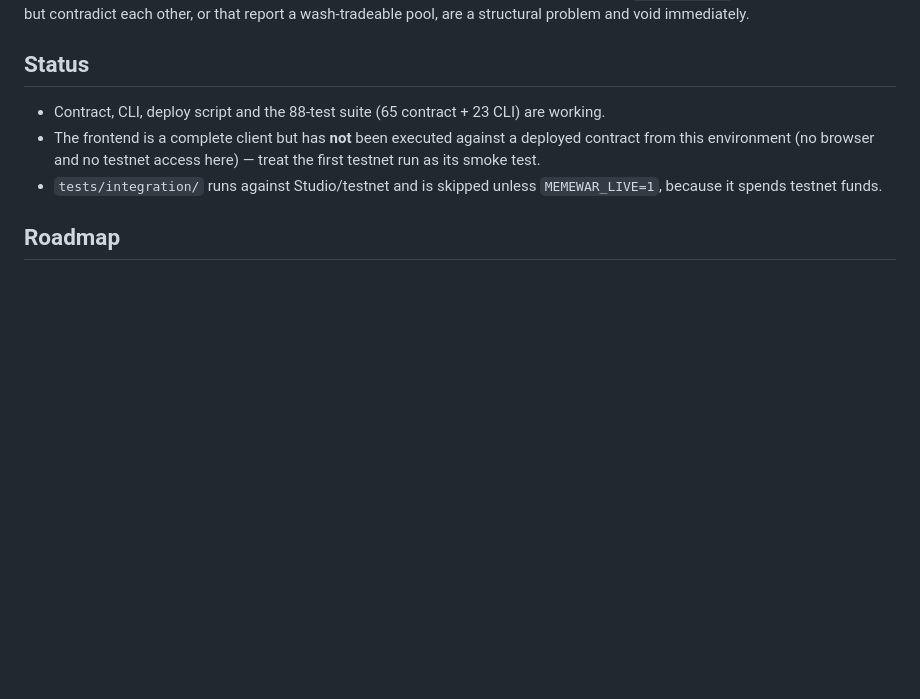
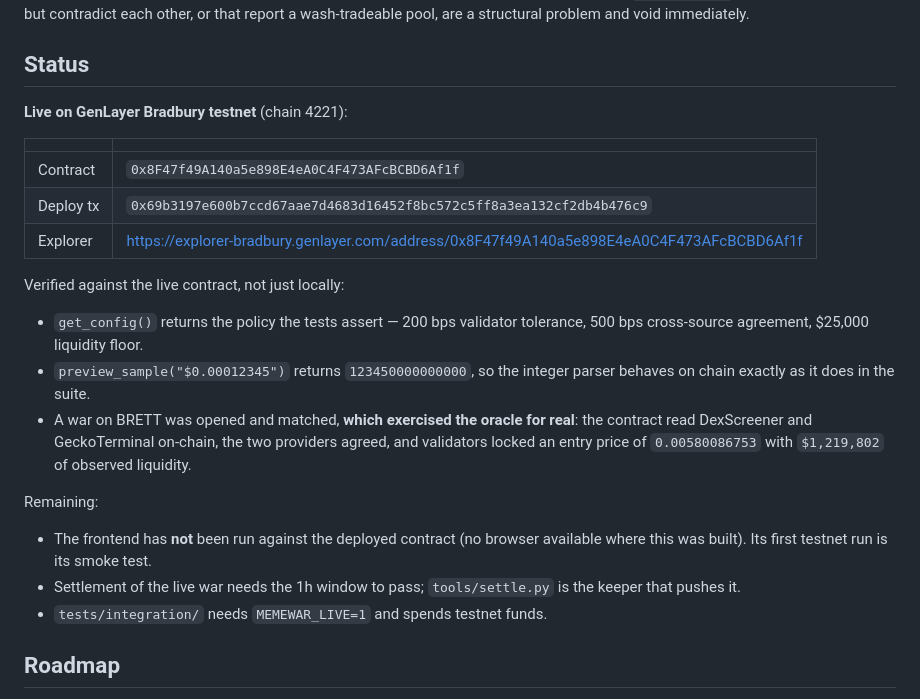
Before and after one commit to chenjinhe327-byte/meme-war, a Markdown page: README.md, the part around the change. Drawn GitHub-style; blank space fills up the shorter version.

Commit message:
docs: record the Bradbury deployment and the live oracle evidence
Contract 0x8F47f49A140a5e898E4eA0C4F473AFcBCBD6Af1f; a BRETT war was opened and
matched, which made the contract read DexScreener and GeckoTerminal on chain and
lock an entry price of 0.00580086753 with \,219,802 of observed liquidity.

```diff
--- a/README.md
+++ b/README.md
@@ -230,13 +230,32 @@ immediately.
 
 ## Status
 
-- Contract, CLI, deploy script and the 88-test suite (65 contract + 23 CLI) are
-  working.
-- The frontend is a complete client but has **not** been executed against a
-  deployed contract from this environment (no browser and no testnet access
-  here) — treat the first testnet run as its smoke test.
-- `tests/integration/` runs against Studio/testnet and is skipped unless
-  `MEMEWAR_LIVE=1`, because it spends testnet funds.
+**Live on GenLayer Bradbury testnet** (chain 4221):
+
+| | |
+| --- | --- |
+| Contract | `0x8F47f49A140a5e898E4eA0C4F473AFcBCBD6Af1f` |
+| Deploy tx | `0x69b3197e600b7ccd67aae7d4683d16452f8bc572c5ff8a3ea132cf2db4b476c9` |
+| Explorer | <https://explorer-bradbury.genlayer.com/address/0x8F47f49A140a5e898E4eA0C4F473AFcBCBD6Af1f> |
+
+Verified against the live contract, not just locally:
+
+- `get_config()` returns the policy the tests assert — 200 bps validator
+  tolerance, 500 bps cross-source agreement, $25,000 liquidity floor.
+- `preview_sample("$0.00012345")` returns `123450000000000`, so the integer
+  parser behaves on chain exactly as it does in the suite.
+- A war on BRETT was opened and matched, **which exercised the oracle for real**:
+  the contract read DexScreener and GeckoTerminal on-chain, the two providers
+  agreed, and validators locked an entry price of `0.00580086753` with
+  `$1,219,802` of observed liquidity.
+
+Remaining:
+
+- The frontend has **not** been run against the deployed contract (no browser
+  available where this was built). Its first testnet run is its smoke test.
+- Settlement of the live war needs the 1h window to pass; `tools/settle.py` is
+  the keeper that pushes it.
+- `tests/integration/` needs `MEMEWAR_LIVE=1` and spends testnet funds.
 
 ## Roadmap
 
```
Also changed, not shown: docs/SUBMISSION.md (+16 -2 lines).
